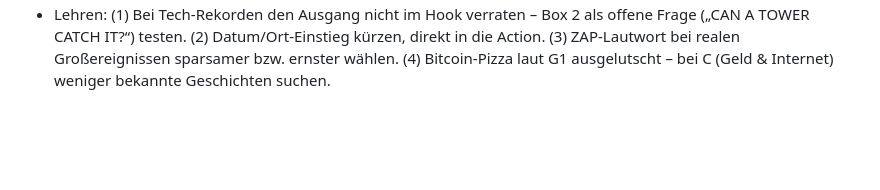
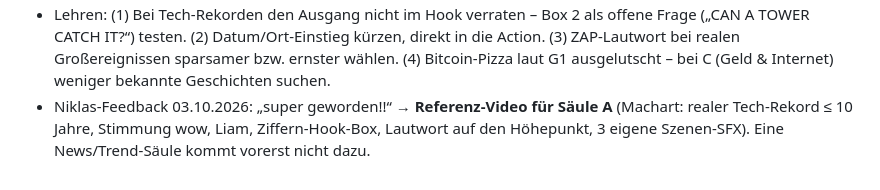
Before and after one commit to nikay99/ki-studio-assets, a Markdown page: data/journal.md, the part around the change. Rendered like a GitHub page; blank space fills up the shorter version.

Commit message:
Journal: SpaceX video as reference for pillar A
Co-Authored-By: Claude Opus 5.5 (1M context) <noreply@anthropic.com>
Claude-Session: https://claude.ai/code/session_01DkJscNmCh24hLujZUKc2iY

```diff
--- a/data/journal.md
+++ b/data/journal.md
@@ -146,3 +146,4 @@ Format:
 - Tags: auf Einzelwörter umgestellt (Mehrwort-Tags in Anführungszeichen riskant bei Leerzeichen-Trennung in Make).
 - Kosten grob: 10 Bilder à ~3–5 Cent, TTS, Musik, 3 SFX, Gemini (G0×10, G1, G2, G3 je < 1 Cent), Shotstack 0,62 Credits.
 - Lehren: (1) Bei Tech-Rekorden den Ausgang nicht im Hook verraten – Box 2 als offene Frage („CAN A TOWER CATCH IT?“) testen. (2) Datum/Ort-Einstieg kürzen, direkt in die Action. (3) ZAP-Lautwort bei realen Großereignissen sparsamer bzw. ernster wählen. (4) Bitcoin-Pizza laut G1 ausgelutscht – bei C (Geld & Internet) weniger bekannte Geschichten suchen.
+- Niklas-Feedback 03.10.2026: „super geworden!!“ → **Referenz-Video für Säule A** (Machart: realer Tech-Rekord ≤ 10 Jahre, Stimmung wow, Liam, Ziffern-Hook-Box, Lautwort auf den Höhepunkt, 3 eigene Szenen-SFX). Eine News/Trend-Säule kommt vorerst nicht dazu.
```
